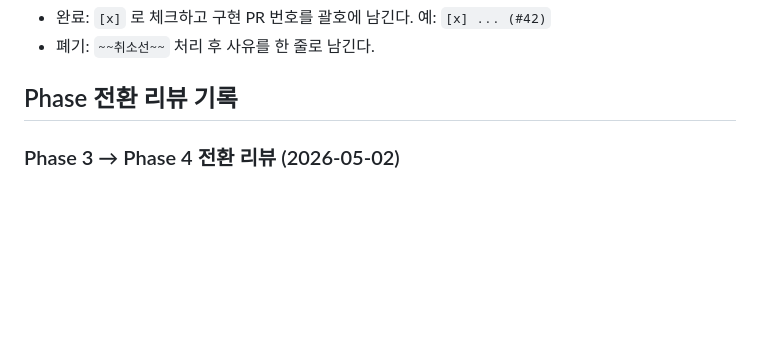
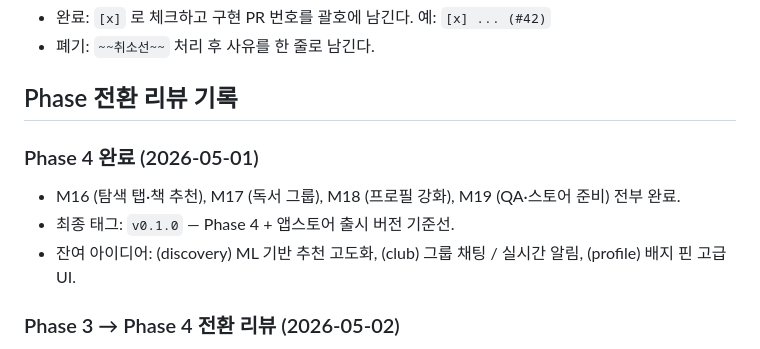
Before and after one commit to KEEMSY/book_club, a Markdown page: docs/backlog/IDEAS.md, the part around the change. GitHub-like rendering; blank space fills up the shorter version.

Commit message:
release: Phase 4 완료 — 책 추천·독서 그룹·프로필 강화·스토어 출시 준비 (M16–M19)
Phase 4 전체 완료. v0.1.0 태그. 스토어 제출 전 수동 체크리스트:
- App Store Connect: 스크린샷 6종(iPhone 6.7"), 키워드, 개인정보처리방침 URL
- Play Store: 스크린샷 8종, 기능 그래픽, 콘텐츠 등급 설문
- 릴리즈 빌드 서명 키스토어 CI 시크릿 등록 (KEYSTORE_PATH 외 3종)
- 카카오 네이티브 앱 키 실 키로 교체 후 빌드 검증

Co-Authored-By: Claude Sonnet 4.6 <noreply@anthropic.com>

```diff
--- a/docs/backlog/IDEAS.md
+++ b/docs/backlog/IDEAS.md
@@ -12,6 +12,12 @@
 - 폐기: `~~취소선~~` 처리 후 사유를 한 줄로 남긴다.
 
 ## Phase 전환 리뷰 기록
+
+### Phase 4 완료 (2026-05-01)
+
+- M16 (탐색 탭·책 추천), M17 (독서 그룹), M18 (프로필 강화), M19 (QA·스토어 준비) 전부 완료.
+- 최종 태그: `v0.1.0` — Phase 4 + 앱스토어 출시 버전 기준선.
+- 잔여 아이디어: (discovery) ML 기반 추천 고도화, (club) 그룹 채팅 / 실시간 알림, (profile) 배지 핀 고급 UI.
 
 ### Phase 3 → Phase 4 전환 리뷰 (2026-05-02)
 
```
